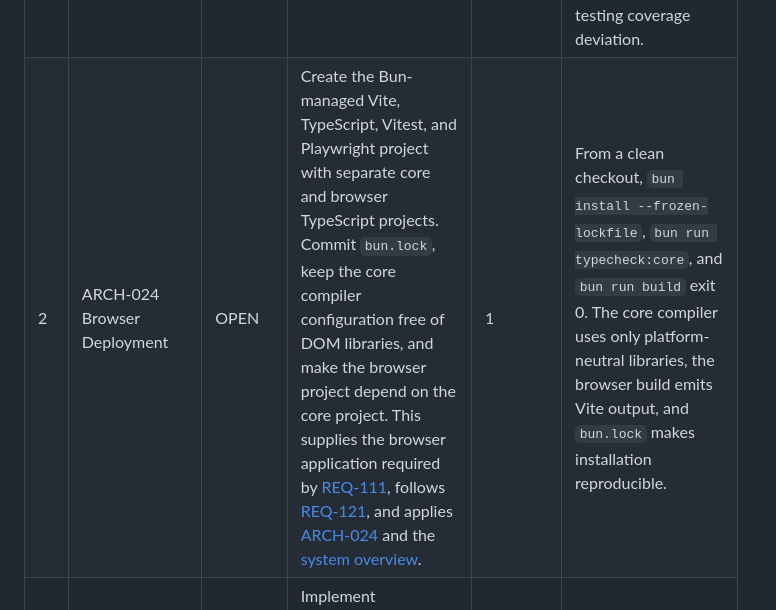
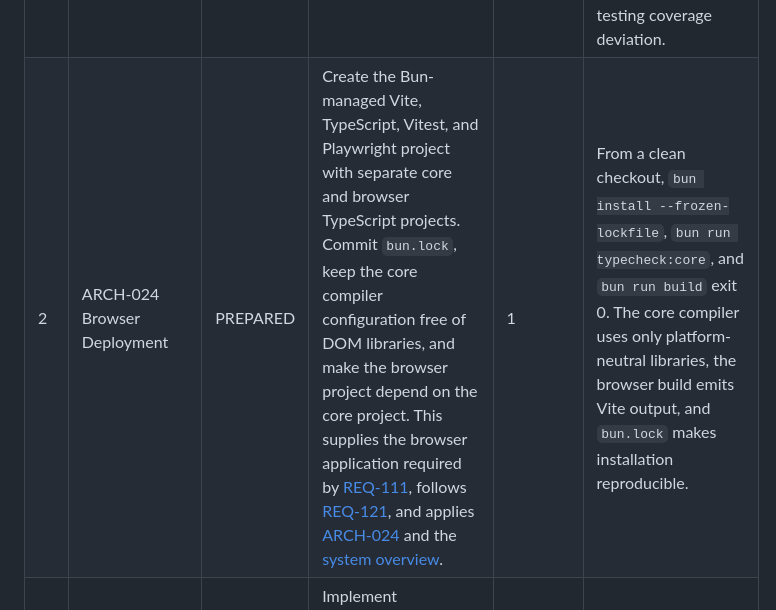
Before and after one commit to wiktor-jedski/bold-and-brave, a Markdown page: docs/implementation/task-list.md, the part around the change. Rendered like a GitHub page.

Commit message:
task 2: mark prepared

```diff
--- a/docs/implementation/task-list.md
+++ b/docs/implementation/task-list.md
@@ -6,6 +6,6 @@ ID: Use growing unique integers
 | ID | Architecture Component | Status | Description | Depends On (ID) | Verification Criteria |
 | --- | --- | --- | --- | --- | --- |
 | 1 | None — repository documentation | PASSED | Replace the obsolete feature list in `README.md` with a short description of the Playable Vertical Slice. Use the canonical terms from [CONTEXT.md](../../CONTEXT.md), link the normative [requirements](../requirements.md) and [architecture](../architecture.md), and do not add implementation details or duplicate either contract. This produces the [repository-description result](plan.md#phase-1--repository-description). |  | Manual review passes when the rendered `README.md` gives a concise Playable Vertical Slice description, uses the canonical terms, links all three normative sources, contains none of the obsolete feature-list entries, and makes no product promise outside the current slice. No automated test or command applies because this task changes repository documentation only; see the recorded testing coverage deviation. |
-| 2 | ARCH-024 Browser Deployment | OPEN | Create the Bun-managed Vite, TypeScript, Vitest, and Playwright project with separate core and browser TypeScript projects. Commit `bun.lock`, keep the core compiler configuration free of DOM libraries, and make the browser project depend on the core project. This supplies the browser application required by [REQ-111](../requirements.md#req-111--authoritative-simulation-seam), follows [REQ-121](../requirements.md#req-121--platform-neutral-dependency-direction), and applies [ARCH-024](../architecture.md#arch-024--browser-deployment) and the [system overview](../architecture.md#system-overview). | 1 | From a clean checkout, `bun install --frozen-lockfile`, `bun run typecheck:core`, and `bun run build` exit 0. The core compiler uses only platform-neutral libraries, the browser build emits Vite output, and `bun.lock` makes installation reproducible. |
+| 2 | ARCH-024 Browser Deployment | PREPARED | Create the Bun-managed Vite, TypeScript, Vitest, and Playwright project with separate core and browser TypeScript projects. Commit `bun.lock`, keep the core compiler configuration free of DOM libraries, and make the browser project depend on the core project. This supplies the browser application required by [REQ-111](../requirements.md#req-111--authoritative-simulation-seam), follows [REQ-121](../requirements.md#req-121--platform-neutral-dependency-direction), and applies [ARCH-024](../architecture.md#arch-024--browser-deployment) and the [system overview](../architecture.md#system-overview). | 1 | From a clean checkout, `bun install --frozen-lockfile`, `bun run typecheck:core`, and `bun run build` exit 0. The core compiler uses only platform-neutral libraries, the browser build emits Vite output, and `bun.lock` makes installation reproducible. |
 | 3 | ARCH-001 Simulation, ARCH-002 Simulation Interface, ARCH-003 Authoritative Simulation State | OPEN | Implement `src/core/simulation` as one core-owned module. Its small public interface exposes a factory and `readProjection`; its implementation privately owns the initial Simulation tick of 0 and returns a frozen readonly projection. Export no mutable state and no browser, DOM, Three.js, Web Audio, or IndexedDB type. This realizes the deep seam in [REQ-111](../requirements.md#req-111--authoritative-simulation-seam), the platform-neutral direction in [REQ-121](../requirements.md#req-121--platform-neutral-dependency-direction), and the contracts of [ARCH-001](../architecture.md#arch-001--simulation), [ARCH-002](../architecture.md#arch-002--simulation-interface), and [ARCH-003](../architecture.md#arch-003--authoritative-simulation-state). | 2 | `bun run test:simulation` and `bun run typecheck:core` exit 0. Vitest proves that the factory returns only the public `Simulation` interface, two reads report tick 0, `Object.isFrozen` is true, an attempted mutation fails, and a later read remains unchanged. Type assertions reject mutable projection fields and browser types in the public interface. |
 | 4 | ARCH-001 Simulation, ARCH-002 Simulation Interface, ARCH-024 Browser Deployment | OPEN | Implement the browser composition root as the only production creation site for `Simulation`. The browser uses only the core-owned public interface and reads the initial projection without receiving a state mutator. Add dependency rules that reject imports from core code to browser code and reject browser imports of private Simulation implementation files. This completes the [Simulation-boundary result](plan.md#phase-2--simulation-boundary) through [ARCH-001](../architecture.md#arch-001--simulation), [ARCH-002](../architecture.md#arch-002--simulation-interface), [ARCH-024](../architecture.md#arch-024--browser-deployment), [REQ-111](../requirements.md#req-111--authoritative-simulation-seam), and [REQ-121](../requirements.md#req-121--platform-neutral-dependency-direction). | 3 | `bun run test:architecture`, `bun run check:dependencies`, `bun run test:browser`, and `bun run build` exit 0. The Vitest integration uses the real Simulation module, observes exactly one factory call, reads a frozen tick-0 projection, and confirms that a mutation attempt leaves a second read unchanged. Controlled dependency fixtures fail for a core-to-browser import and a private-implementation import. Playwright starts the built application and reports no page or console error. A review of changed files finds no mutable campaign or battle state outside `Simulation` and no unresolved finding. |
```
